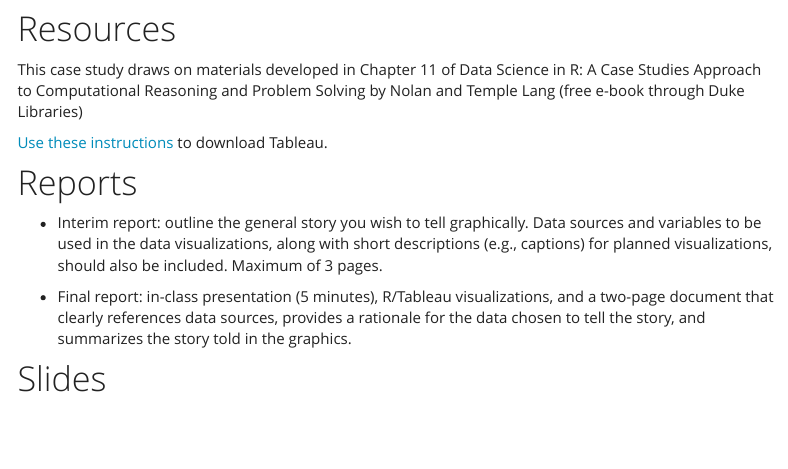
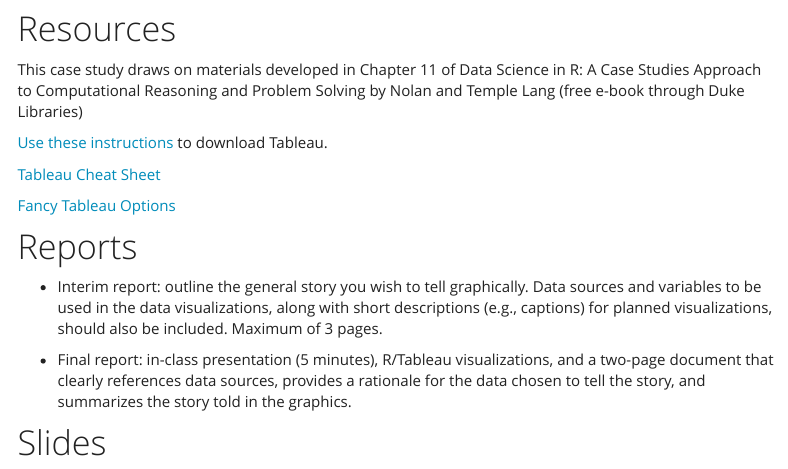
Before and after one commit to amy-herring/Global-Health-758, an R Markdown document (cs01.Rmd): the page in a window 1100 px wide, from 750 px down. Rendered offline with R 4.5, knitr and Pandoc, with nearby package versions; a font, style sheet, LaTeX package, included part or bibliography that could not be used is replaced or left out; menus at the side of the page are left out.

Commit message:
more commits

```diff
--- a/cs01.Rmd
+++ b/cs01.Rmd
@@ -54,6 +54,10 @@ This case study draws on materials developed in Chapter 11 of Data Science in R:
 
 [Use these instructions](decks/tableaudownload.html) to download Tableau.
 
+[Tableau Cheat Sheet](https://www.google.com/url?sa=t&rct=j&q=&esrc=s&source=web&cd=5&ved=2ahUKEwjBkIbfy7DdAhUD3VMKHZPjCfYQFjAEegQIARAC&url=https%3A%2F%2Fconfluence.umd.edu%2Fdownload%2Fattachments%2F548635432%2FTableau%2520Cheat%2520Sheet%252010-31-2016.pdf%3Fversion%3D1%26modificationDate%3D1484239006000%26api%3Dv2&usg=AOvVaw0M6Y3DNPKOZc3XtNlkVrHz)
+
+[Fancy Tableau Options](https://www.tableau.com/about/blog/2017/10/7-tips-and-tricks-dashboard-experts-76821)
+
 
 # Reports
 
```
Also changed, not shown: decks/cs01_5_deck.Rmd (+1 -1 lines), cs01.html.
